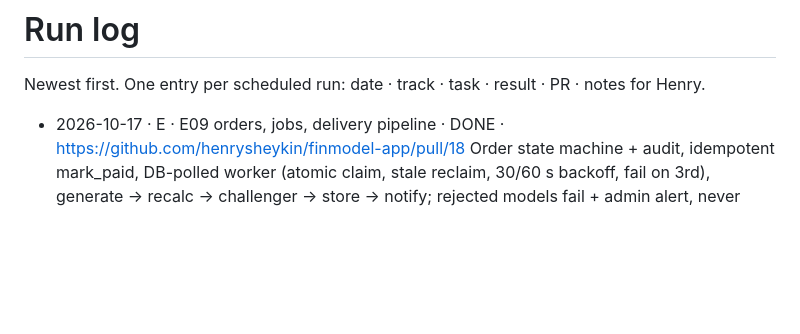
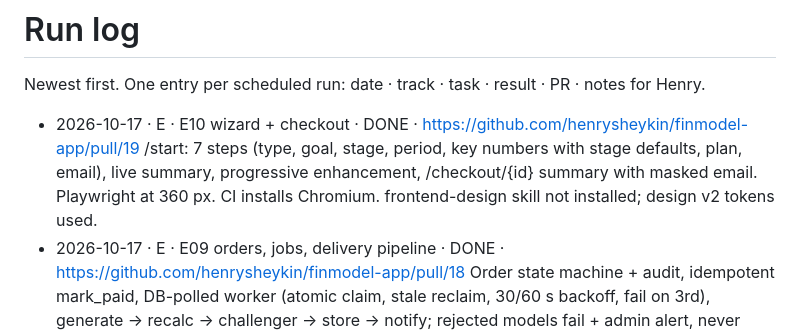
Before and after one commit to henrysheykin/finmodel-app, a Markdown page: docs/RUNLOG.md, the part around the change. GitHub-like rendering; blank space fills up the shorter version.

Commit message:
E10: mark DONE, run log; E11: claim task
Co-Authored-By: Claude Opus 5.5 <noreply@anthropic.com>
Claude-Session: https://claude.ai/code/session_01D9K7ANVMGiMrWb9fjL2jS4

```diff
--- a/docs/RUNLOG.md
+++ b/docs/RUNLOG.md
@@ -2,6 +2,9 @@
 
 Newest first. One entry per scheduled run: date · track · task · result · PR · notes for Henry.
 
+- 2026-10-17 · E · E10 wizard + checkout · DONE · https://github.com/henrysheykin/finmodel-app/pull/19
+  /start: 7 steps (type, goal, stage, period, key numbers with stage defaults, plan, email), live summary, progressive enhancement,
+  /checkout/{id} summary with masked email. Playwright at 360 px. CI installs Chromium. frontend-design skill not installed; design v2 tokens used.
 - 2026-10-17 · E · E09 orders, jobs, delivery pipeline · DONE · https://github.com/henrysheykin/finmodel-app/pull/18
   Order state machine + audit, idempotent mark_paid, DB-polled worker (atomic claim, stale reclaim, 30/60 s backoff, fail on 3rd),
   generate → recalc → challenger → store → notify; rejected models fail + admin alert, never delivered. Local/S3 storage, HMAC links (7 days),
```
Also changed, not shown: docs/BACKLOG.md (+2 -2 lines).
